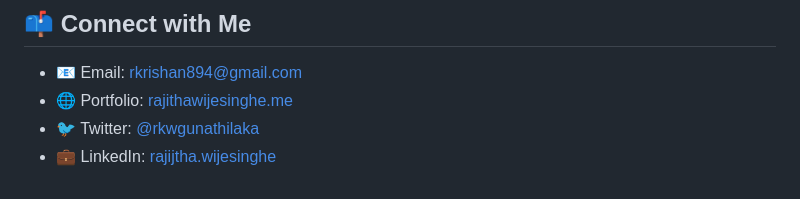
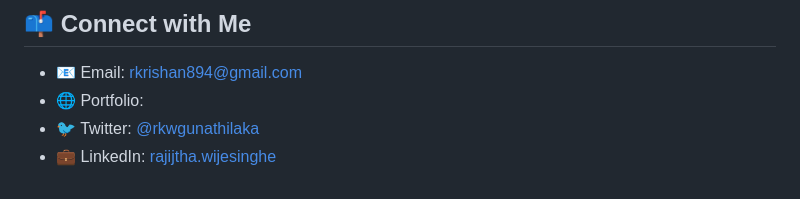
Before and after one commit to rKrishan99/rKrishan99, a Markdown page: README.md, the part around the change. Rendered like a GitHub page.

```diff
--- a/README.md
+++ b/README.md
@@ -54,6 +54,6 @@
 ## 📫 Connect with Me
 
 - 📧 Email: [rkrishan894@gmail.com](rkrishan894@gmail.com)
-- 🌐 Portfolio: [rajithawijesinghe.me](https://rajithawijesinghe.me)
+- 🌐 Portfolio:
 - 🐦 Twitter: [@rkwgunathilaka]([https://twitter.com/your_twitter](https://x.com/rkwgunathilaka?s=21))
 - 💼 LinkedIn: [rajijtha.wijesinghe]([https://linkedin.com/in/your-linkedin](https://www.linkedin.com/in/rajitha-wijesinghe-06b160257?utm_source=share&utm_campaign=share_via&utm_content=profile&utm_medium=ios_app))
```
